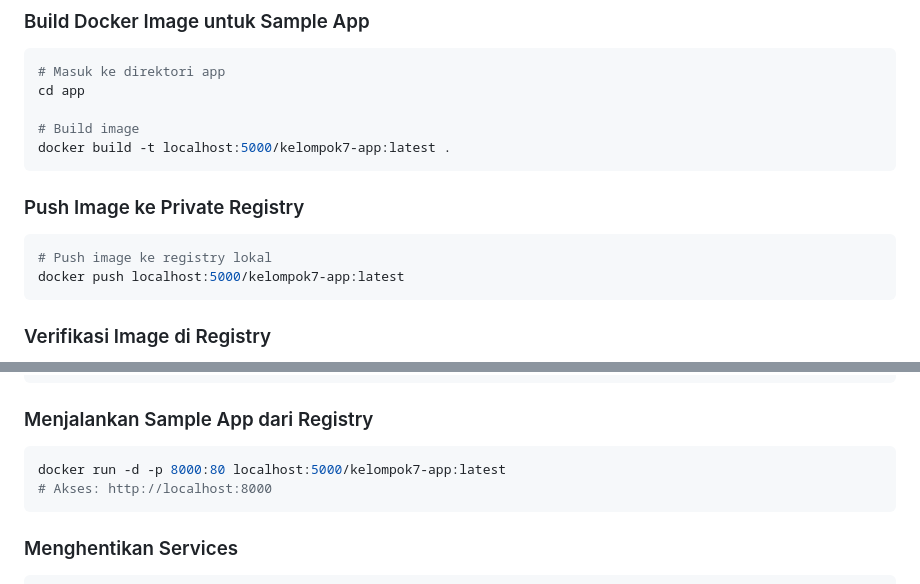
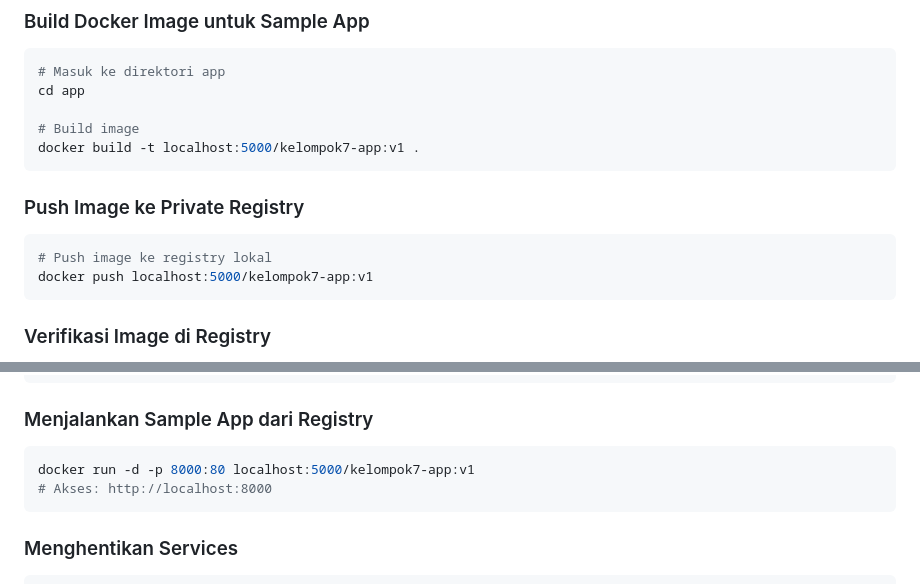
Before and after one commit to Tebing27/uas-sistem-operasi, a Markdown page: README.md, 2 parts joined by grey strips. GitHub-like rendering.

````diff
--- a/README.md
+++ b/README.md
@@ -85,14 +85,14 @@ uas_kelompok7/
 cd app
 
 # Build image
-docker build -t localhost:5000/kelompok7-app:latest .
+docker build -t localhost:5000/kelompok7-app:v1 .
 ```
 
 ### Push Image ke Private Registry
 
 ```bash
 # Push image ke registry lokal
-docker push localhost:5000/kelompok7-app:latest
+docker push localhost:5000/kelompok7-app:v1
 ```
 
 ### Verifikasi Image di Registry
@@ -117,7 +117,7 @@ curl http://localhost:5000/v2/_catalog
 
 ### Menjalankan Sample App dari Registry
 ```bash
-docker run -d -p 8000:80 localhost:5000/kelompok7-app:latest
+docker run -d -p 8000:80 localhost:5000/kelompok7-app:v1
 # Akses: http://localhost:8000
 ```
 
````
